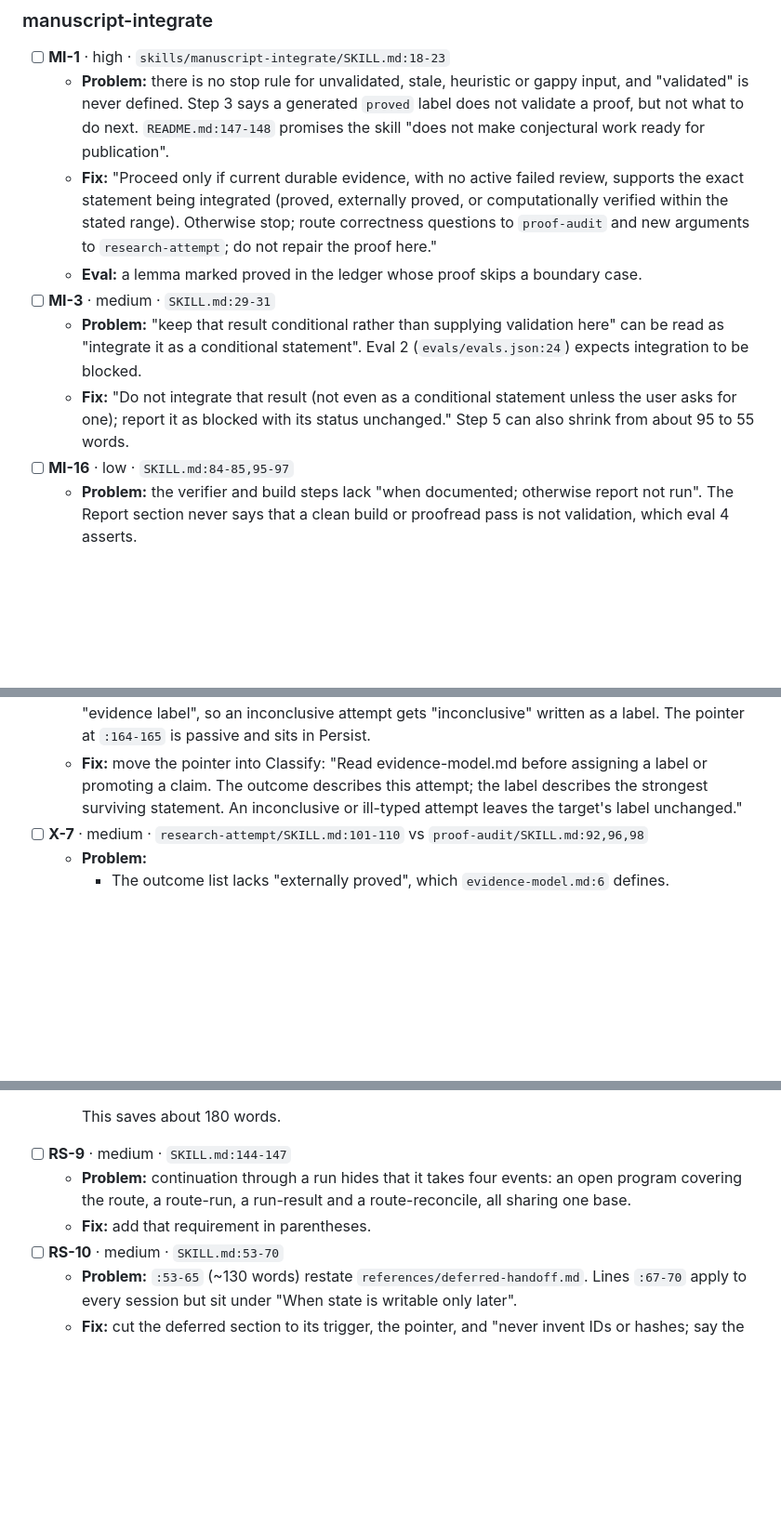
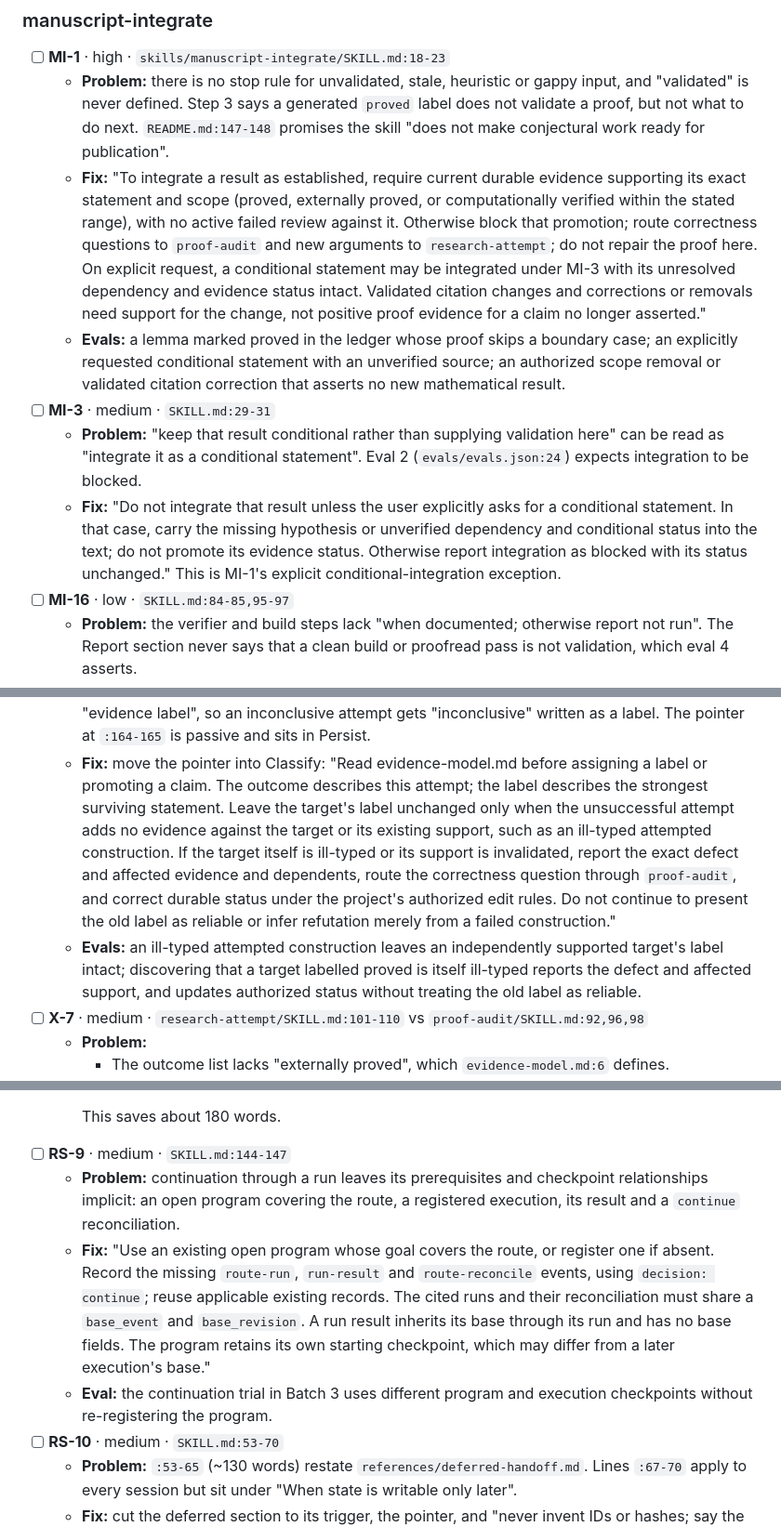
Before and after one commit to nidrissi/mathbox, a Markdown page: docs/suite-review-plan.md, 3 parts joined by grey strips. Shown at 93% size. Rendered like a GitHub page; blank space fills up the shorter version.

Commit message:
update plan

```diff
--- a/docs/suite-review-plan.md
+++ b/docs/suite-review-plan.md
@@ -408,20 +411,29 @@ behavioral eval.
     `proved` label does not validate a proof, but not what to do next.
     `README.md:147-148` promises the skill "does not make conjectural work
     ready for publication".
-  - **Fix:** "Proceed only if current durable evidence, with no active failed
-    review, supports the exact statement being integrated (proved, externally
-    proved, or computationally verified within the stated range). Otherwise
-    stop; route correctness questions to `proof-audit` and new arguments to
-    `research-attempt`; do not repair the proof here."
-  - **Eval:** a lemma marked proved in the ledger whose proof skips a boundary
-    case.
+  - **Fix:** "To integrate a result as established, require current durable
+    evidence supporting its exact statement and scope (proved, externally
+    proved, or computationally verified within the stated range), with no
+    active failed review against it. Otherwise block that promotion; route
+    correctness questions to `proof-audit` and new arguments to
+    `research-attempt`; do not repair the proof here. On explicit request, a
+    conditional statement may be integrated under MI-3 with its unresolved
+    dependency and evidence status intact. Validated citation changes and
+    corrections or removals need support for the change, not positive proof
+    evidence for a claim no longer asserted."
+  - **Evals:** a lemma marked proved in the ledger whose proof skips a boundary
+    case; an explicitly requested conditional statement with an unverified
+    source; an authorized scope removal or validated citation correction that
+    asserts no new mathematical result.
 - [ ] **MI-3** · medium · `SKILL.md:29-31`
   - **Problem:** "keep that result conditional rather than supplying validation
     here" can be read as "integrate it as a conditional statement". Eval 2
     (`evals/evals.json:24`) expects integration to be blocked.
-  - **Fix:** "Do not integrate that result (not even as a conditional
-    statement unless the user asks for one); report it as blocked with its
-    status unchanged." Step 5 can also shrink from about 95 to 55 words.
+  - **Fix:** "Do not integrate that result unless the user explicitly asks for
+    a conditional statement. In that case, carry the missing hypothesis or
+    unverified dependency and conditional status into the text; do not promote
+    its evidence status. Otherwise report integration as blocked with its
+    status unchanged." This is MI-1's explicit conditional-integration exception.
 - [ ] **MI-16** · low · `SKILL.md:84-85,95-97`
   - **Problem:** the verifier and build steps lack "when documented; otherwise
     report not run". The Report section never says that a clean build or
@@ -699,8 +719,19 @@ names, and never drop an open continuation.
     passive and sits in Persist.
   - **Fix:** move the pointer into Classify: "Read evidence-model.md before
     assigning a label or promoting a claim. The outcome describes this
-    attempt; the label describes the strongest surviving statement. An
-    inconclusive or ill-typed attempt leaves the target's label unchanged."
+    attempt; the label describes the strongest surviving statement. Leave the
+    target's label unchanged only when the unsuccessful attempt adds no evidence
+    against the target or its existing support, such as an ill-typed attempted
+    construction. If the target itself is ill-typed or its support is
+    invalidated, report the exact defect and affected evidence and dependents,
+    route the correctness question through `proof-audit`, and correct durable
+    status under the project's authorized edit rules. Do not continue to present
+    the old label as reliable or infer refutation merely from a failed
+    construction."
+  - **Evals:** an ill-typed attempted construction leaves an independently
+    supported target's label intact; discovering that a target labelled proved
+    is itself ill-typed reports the defect and affected support, and updates
+    authorized status without treating the old label as reliable.
 - [ ] **X-7** · medium · `research-attempt/SKILL.md:101-110` vs
   `proof-audit/SKILL.md:92,96,98`
   - **Problem:**
@@ -1144,10 +1180,18 @@ Goal: smaller mandatory loads, with no rule lost. Each item names what stays.
 
     This saves about 180 words.
 - [ ] **RS-9** · medium · `SKILL.md:144-147`
-  - **Problem:** continuation through a run hides that it takes four events:
-    an open program covering the route, a route-run, a run-result and a
-    route-reconcile, all sharing one base.
-  - **Fix:** add that requirement in parentheses.
+  - **Problem:** continuation through a run leaves its prerequisites and
+    checkpoint relationships implicit: an open program covering the route,
+    a registered execution, its result and a `continue` reconciliation.
+  - **Fix:** "Use an existing open program whose goal covers the route, or
+    register one if absent. Record the missing `route-run`, `run-result` and
+    `route-reconcile` events, using `decision: continue`; reuse applicable
+    existing records. The cited runs and their reconciliation must share a
+    `base_event` and `base_revision`. A run result inherits its base through its
+    run and has no base fields. The program retains its own starting checkpoint,
+    which may differ from a later execution's base."
+  - **Eval:** the continuation trial in Batch 3 uses different program and
+    execution checkpoints without re-registering the program.
 - [ ] **RS-10** · medium · `SKILL.md:53-70`
   - **Problem:** `:53-65` (~130 words) restate
     `references/deferred-handoff.md`. Lines `:67-70` apply to every session
```
Also changed, not shown: other parts of docs/suite-review-plan.md (+22 -6 lines), docs/CHANGELOG.md (+4 -0 lines).
